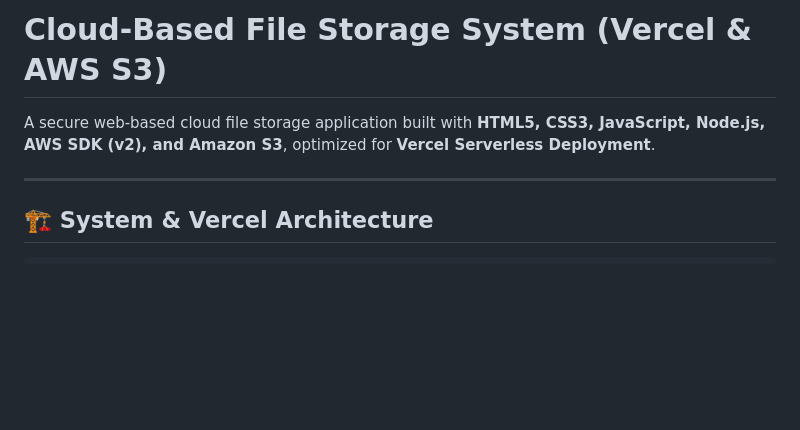
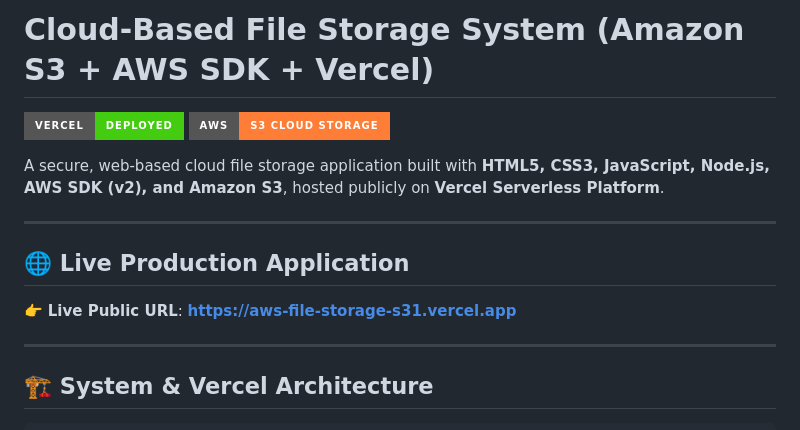
Before and after one commit to StarlightSerena/aws-file-storage-on-S3, a Markdown page: README.md, the part around one of its changes. Drawn GitHub-style; badges without logos; blank space fills up the shorter version.

```diff
--- a/README.md
+++ b/README.md
@@ -1,6 +1,15 @@
-# Cloud-Based File Storage System (Vercel & AWS S3)
+# Cloud-Based File Storage System (Amazon S3 + AWS SDK + Vercel)
 
-A secure web-based cloud file storage application built with **HTML5, CSS3, JavaScript, Node.js, AWS SDK (v2), and Amazon S3**, optimized for **Vercel Serverless Deployment**.
+[![Vercel Deployment](https://img.shields.io/badge/Vercel-Deployed-success?style=for-the-badge&logo=vercel)](https://aws-file-storage-s31.vercel.app)
+[![AWS S3](https://img.shields.io/badge/AWS-S3_Cloud_Storage-orange?style=for-the-badge&logo=amazons3)](https://aws.amazon.com/s3/)
+
+A secure, web-based cloud file storage application built with **HTML5, CSS3, JavaScript, Node.js, AWS SDK (v2), and Amazon S3**, hosted publicly on **Vercel Serverless Platform**.
+
+---
+
+## 🌐 Live Production Application
+
+👉 **Live Public URL**: **[https://aws-file-storage-s31.vercel.app](https://aws-file-storage-s31.vercel.app)**
 
 ---
 
```
Also changed, not shown: other parts of README.md (+3 -52 lines).
